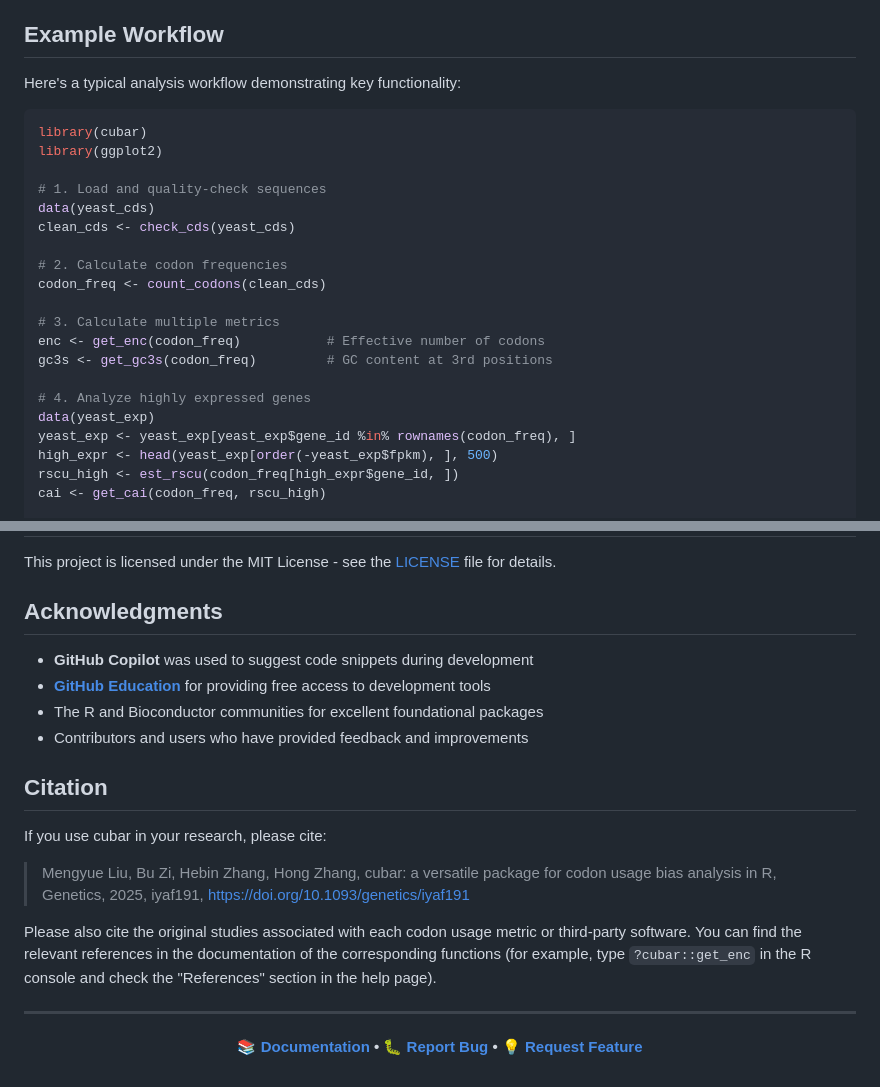
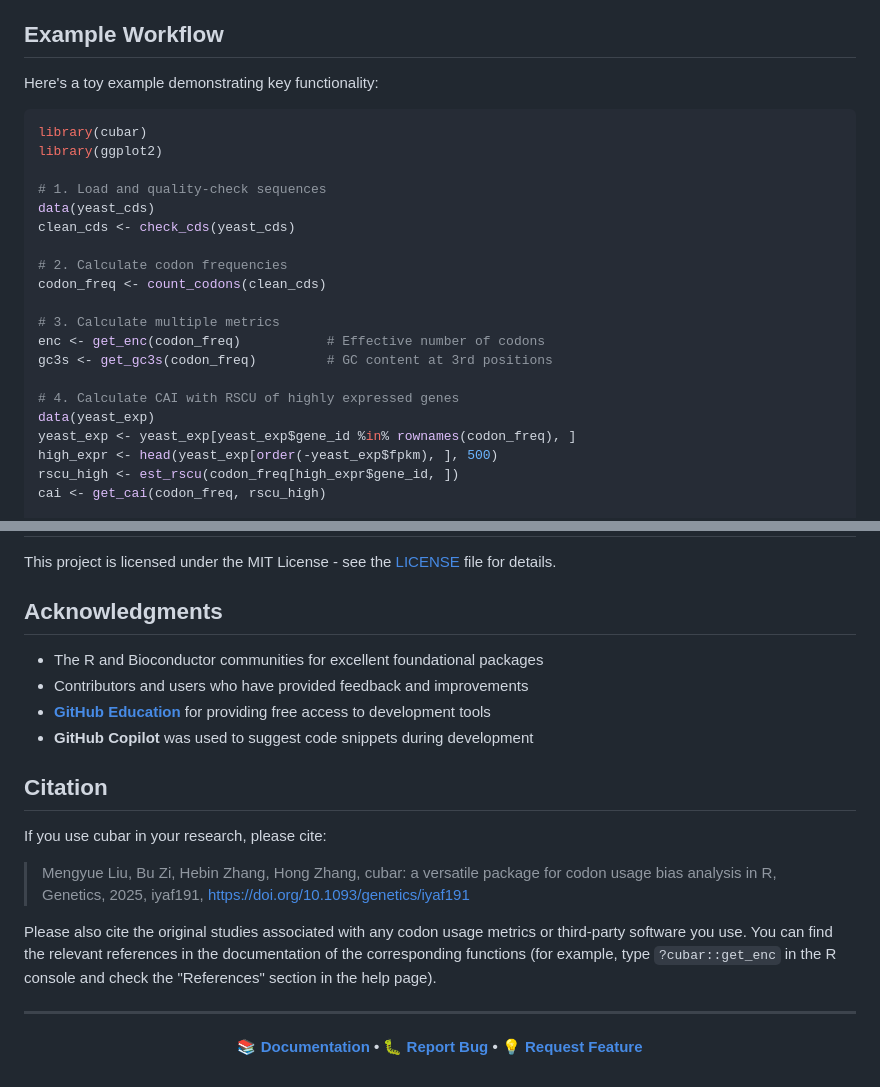
Before and after one commit to mt1022/cubar, a Markdown page: README.md, 2 parts joined by grey strips. GitHub-like rendering.

Commit message:
minor formatting

````diff
--- a/README.md
+++ b/README.md
@@ -125,7 +125,7 @@ devtools::install_github("mt1022/cubar", dependencies = TRUE)
 
 ## Example Workflow
 
-Here's a typical analysis workflow demonstrating key functionality:
+Here's a toy example demonstrating key functionality:
 
 ```r
 library(cubar)
@@ -142,7 +142,7 @@ codon_freq <- count_codons(clean_cds)
 enc <- get_enc(codon_freq)           # Effective number of codons
 gc3s <- get_gc3s(codon_freq)         # GC content at 3rd positions
 
-# 4. Analyze highly expressed genes
+# 4. Calculate CAI with RSCU of highly expressed genes
 data(yeast_exp)
 yeast_exp <- yeast_exp[yeast_exp$gene_id %in% rownames(codon_freq), ]
 high_expr <- head(yeast_exp[order(-yeast_exp$fpkm), ], 500)
@@ -177,17 +177,18 @@ This project is licensed under the MIT License - see the [LICENSE](LICENSE) file
 
 ## Acknowledgments
 
-- **GitHub Copilot** was used to suggest code snippets during development
-- **[GitHub Education](https://education.github.com/)** for providing free access to development tools
 - The R and Bioconductor communities for excellent foundational packages
 - Contributors and users who have provided feedback and improvements
+- **[GitHub Education](https://education.github.com/)** for providing free access to development tools
+- **GitHub Copilot** was used to suggest code snippets during development
+
 
 ## Citation
 If you use cubar in your research, please cite:
 
 > Mengyue Liu, Bu Zi, Hebin Zhang, Hong Zhang, cubar: a versatile package for codon usage bias analysis in R, Genetics, 2025, iyaf191, https://doi.org/10.1093/genetics/iyaf191
 
-Please also cite the original studies associated with each codon usage metric or third-party software. You can find the relevant references in the documentation of the corresponding functions (for example, type `?cubar::get_enc` in the R console and check the "References" section in the help page).
+Please also cite the original studies associated with any codon usage metrics or third-party software you use. You can find the relevant references in the documentation of the corresponding functions (for example, type `?cubar::get_enc` in the R console and check the "References" section in the help page).
 
 ---
 
````
